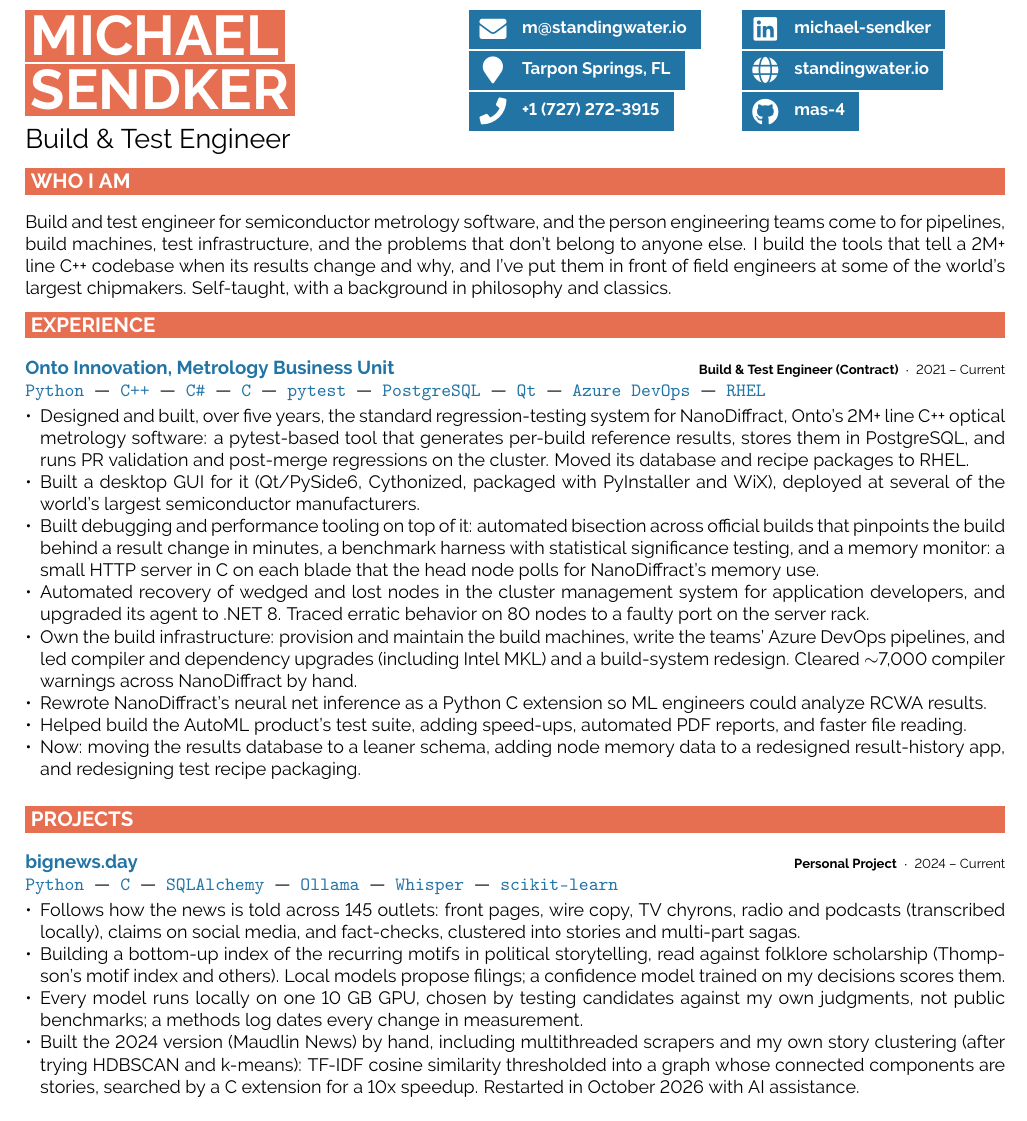
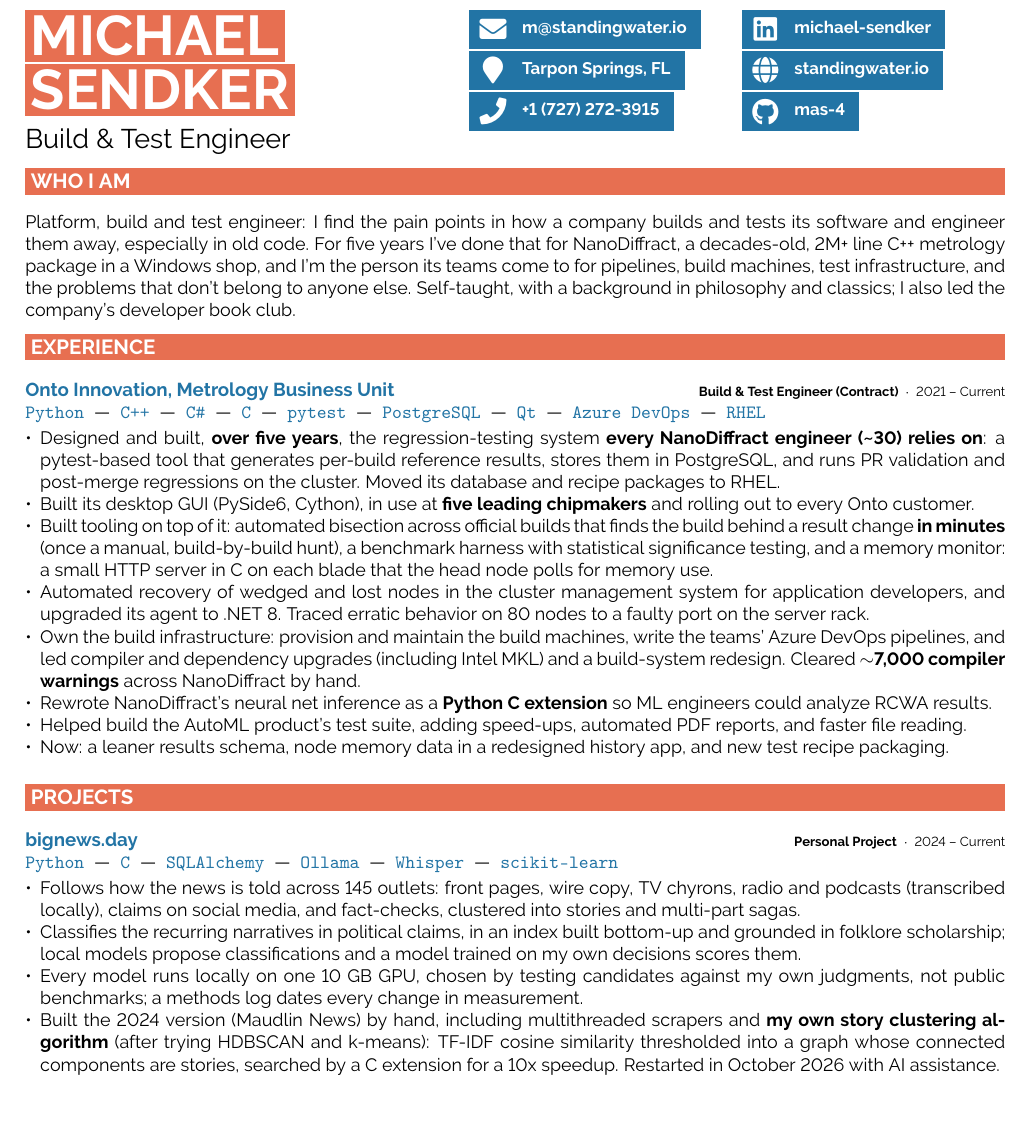
Before and after one commit to mas-4/resume, a LaTeX document (main.tex): part of the page, cut so that both start at the same text. Compiled offline with pdfLaTeX.

Commit message:
Lead with platform and build/test work on legacy code; add impact
- Summary: a platform, build and test engineer who finds the pain points
  in how a company builds and tests software, especially in old code.
- Impact: every NanoDiffract engineer (~30) relies on the regression
  system; bisection replaced a manual, build-by-build hunt; the GUI is in
  use at five leading chipmakers and rolling out to every Onto customer.
- The developer book club.
- Key phrases in bold, and the motif bullet in plain language.

Co-Authored-By: Claude Opus 5.5 <noreply@anthropic.com>

```diff
--- a/main.tex
+++ b/main.tex
@@ -35,11 +35,11 @@
 \cvsect{Who I Am}
 
 \bodyfont
-Build and test engineer for semiconductor metrology software, and the person engineering
-teams come to for pipelines, build machines, test infrastructure, and the problems that
-don't belong to anyone else. I build the tools that tell a 2M+ line C++ codebase when its
-results change and why, and I've put them in front of field engineers at some of the
-world's largest chipmakers. Self-taught, with a background in philosophy and classics.
+Platform, build and test engineer: I find the pain points in how a company builds and tests its
+software and engineer them away, especially in old code. For five years I've done
+that for NanoDiffract, a decades-old, 2M+ line C++ metrology package in a Windows shop, and I'm the
+person its teams come to for pipelines, build machines, test infrastructure, and the problems that
+don't belong to anyone else. Self-taught, with a background in philosophy and classics; I also led the company's developer book club.
 
 %----------------------------------------------------------------------------------------
 %   EXPERIENCE
@@ -63,14 +63,14 @@
             \tech{{\href{https://azure.microsoft.com/en-us/products/devops}{Azure DevOps}}}\slashsep
             \tech{RHEL}
             \begin{itemize}[leftmargin=*, noitemsep, topsep=2pt]
-            \item Designed and built, over five years, the standard regression-testing system for NanoDiffract, Onto's 2M+ line C++ optical metrology software: a pytest-based tool that generates per-build reference results, stores them in PostgreSQL, and runs PR validation and post-merge regressions on the cluster. Moved its database and recipe packages to RHEL.
-            \item Built a desktop GUI for it (Qt/PySide6, Cythonized, packaged with PyInstaller and WiX), deployed at several of the world's largest semiconductor manufacturers.
-            \item Built debugging and performance tooling on top of it: automated bisection across official builds that pinpoints the build behind a result change in minutes, a benchmark harness with statistical significance testing, and a memory monitor: a small HTTP server in C on each blade that the head node polls for NanoDiffract's memory use.
+            \item Designed and built, \textbf{over five years}, the regression-testing system \textbf{every NanoDiffract engineer (\textasciitilde 30) relies on}: a pytest-based tool that generates per-build reference results, stores them in PostgreSQL, and runs PR validation and post-merge regressions on the cluster. Moved its database and recipe packages to RHEL.
+            \item Built its desktop GUI (PySide6, Cython), in use at \textbf{five leading chipmakers} and rolling out to every Onto customer.
+            \item Built tooling on top of it: automated bisection across official builds that finds the build behind a result change \textbf{in minutes} (once a manual, build-by-build hunt), a benchmark harness with statistical significance testing, and a memory monitor: a small HTTP server in C on each blade that the head node polls for memory use.
             \item Automated recovery of wedged and lost nodes in the cluster management system for application developers, and upgraded its agent to .NET 8. Traced erratic behavior on 80 nodes to a faulty port on the server rack.
-            \item Own the build infrastructure: provision and maintain the build machines, write the teams' Azure DevOps pipelines, and led compiler and dependency upgrades (including Intel MKL) and a build-system redesign. Cleared $\sim$7,000 compiler warnings across NanoDiffract by hand.
-            \item Rewrote NanoDiffract's neural net inference as a Python C extension so ML engineers could analyze RCWA results.
+            \item Own the build infrastructure: provision and maintain the build machines, write the teams' Azure DevOps pipelines, and led compiler and dependency upgrades (including Intel MKL) and a build-system redesign. Cleared \textbf{$\sim$7,000 compiler warnings} across NanoDiffract by hand.
+            \item Rewrote NanoDiffract's neural net inference as a \textbf{Python C extension} so ML engineers could analyze RCWA results.
             \item Helped build the AutoML product's test suite, adding speed-ups, automated PDF reports, and faster file reading.
-            \item Now: moving the results database to a leaner schema, adding node memory data to a redesigned result-history app, and redesigning test recipe packaging.
+            \item Now: a leaner results schema, node memory data in a redesigned history app, and new test recipe packaging.
             \end{itemize}
         }
 \end{entrylist}
@@ -91,9 +91,9 @@
             \tech{{\href{https://scikit-learn.org/stable/}{scikit-learn}}}
             \begin{itemize}[leftmargin=*, noitemsep, topsep=2pt]
             \item Follows how the news is told across 145 outlets: front pages, wire copy, TV chyrons, radio and podcasts (transcribed locally), claims on social media, and fact-checks, clustered into stories and multi-part sagas.
-            \item Building a bottom-up index of the recurring motifs in political storytelling, read against folklore scholarship (Thompson's motif index and others). Local models propose filings; a confidence model trained on my decisions scores them.
+            \item Classifies the recurring narratives in political claims, in an index built bottom-up and grounded in folklore scholarship; local models propose classifications and a model trained on my own decisions scores them.
             \item Every model runs locally on one 10 GB GPU, chosen by testing candidates against my own judgments, not public benchmarks; a methods log dates every change in measurement.
-            \item Built the 2024 version (Maudlin News) by hand, including multithreaded scrapers and my own story clustering (after trying HDBSCAN and k-means): TF-IDF cosine similarity thresholded into a graph whose connected components are stories, searched by a C extension for a 10x speedup. Restarted in October 2026 with AI assistance.
+            \item Built the 2024 version (Maudlin News) by hand, including multithreaded scrapers and \textbf{my own story clustering algorithm} (after trying HDBSCAN and k-means): TF-IDF cosine similarity thresholded into a graph whose connected components are stories, searched by a C extension for a 10x speedup. Restarted in October 2026 with AI assistance.
             \end{itemize}
         }
 \end{entrylist}
```
Also changed, not shown: main.pdf.
